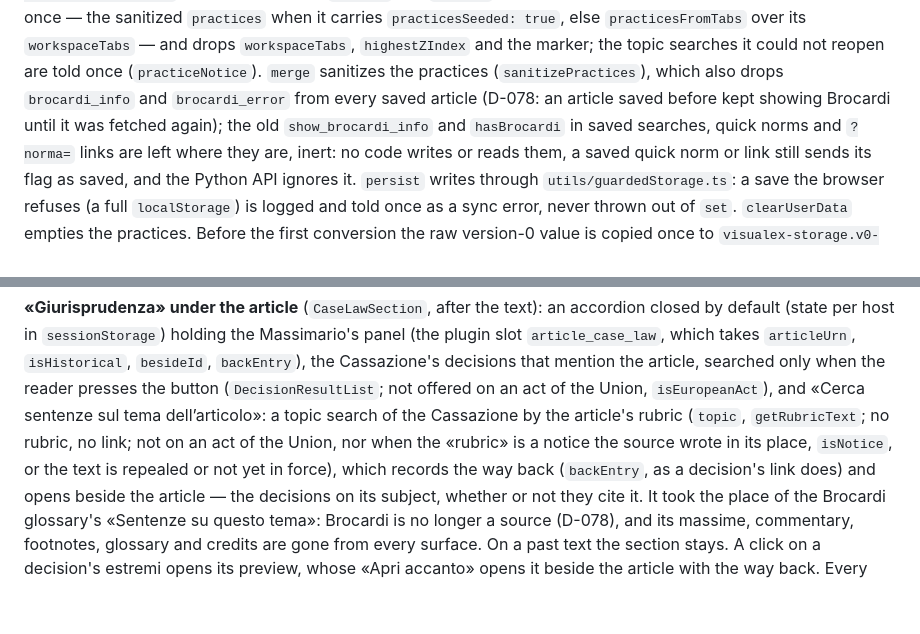
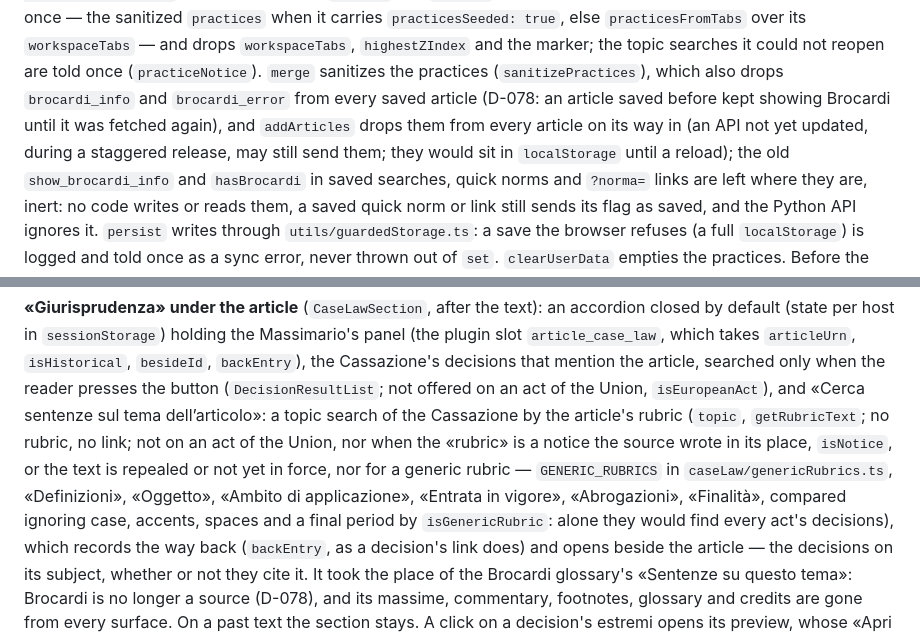
Before and after one commit to capazme/VisuaLexAPI, a Markdown page: apps/web/CLAUDE.md, 2 parts joined by grey strips. Drawn GitHub-style; blank space fills up the shorter version.

Commit message:
docs(web): generic rubrics and the strip on write in apps/web/CLAUDE.md
Co-Authored-By: Claude Opus 5.5 <noreply@anthropic.com>

```diff
--- a/apps/web/CLAUDE.md
+++ b/apps/web/CLAUDE.md
@@ -263,7 +263,9 @@ the sanitized `practices` when it carries `practicesSeeded: true`, else `practic
 `workspaceTabs` — and drops `workspaceTabs`, `highestZIndex` and the marker; the topic searches it
 could not reopen are told once (`practiceNotice`). `merge` sanitizes the practices
 (`sanitizePractices`), which also drops `brocardi_info` and `brocardi_error` from every saved article
-(D-078: an article saved before kept showing Brocardi until it was fetched again); the old
+(D-078: an article saved before kept showing Brocardi until it was fetched again), and `addArticles` drops
+them from every article on its way in (an API not yet updated, during a staggered release, may still send
+them; they would sit in `localStorage` until a reload); the old
 `show_brocardi_info` and `hasBrocardi` in saved searches, quick norms and `?norma=` links are left where
 they are, inert: no code writes or reads them, a saved quick norm or link still sends its flag as saved,
 and the Python API ignores it. `persist` writes through `utils/guardedStorage.ts`: a save the
@@ -374,7 +376,10 @@ in whitespace, so those older highlights show again.
 only when the reader presses the button (`DecisionResultList`; not offered on an act of the Union,
 `isEuropeanAct`), and «Cerca sentenze sul tema dell’articolo»: a topic search of the Cassazione by the
 article's rubric (`topic`, `getRubricText`; no rubric, no link; not on an act of the Union, nor when the
-«rubric» is a notice the source wrote in its place, `isNotice`, or the text is repealed or not yet in force),
+«rubric» is a notice the source wrote in its place, `isNotice`, or the text is repealed or not yet in force, nor
+for a generic rubric — `GENERIC_RUBRICS` in `caseLaw/genericRubrics.ts`, «Definizioni», «Oggetto», «Ambito di
+applicazione», «Entrata in vigore», «Abrogazioni», «Finalità», compared ignoring case, accents, spaces and a final
+period by `isGenericRubric`: alone they would find every act's decisions),
 which records the way back (`backEntry`, as a decision's link does) and opens beside the article — the
 decisions on its subject, whether or not they cite it. It took the place of the
 Brocardi glossary's «Sentenze su questo tema»: Brocardi is no longer a source (D-078), and its massime,
```
